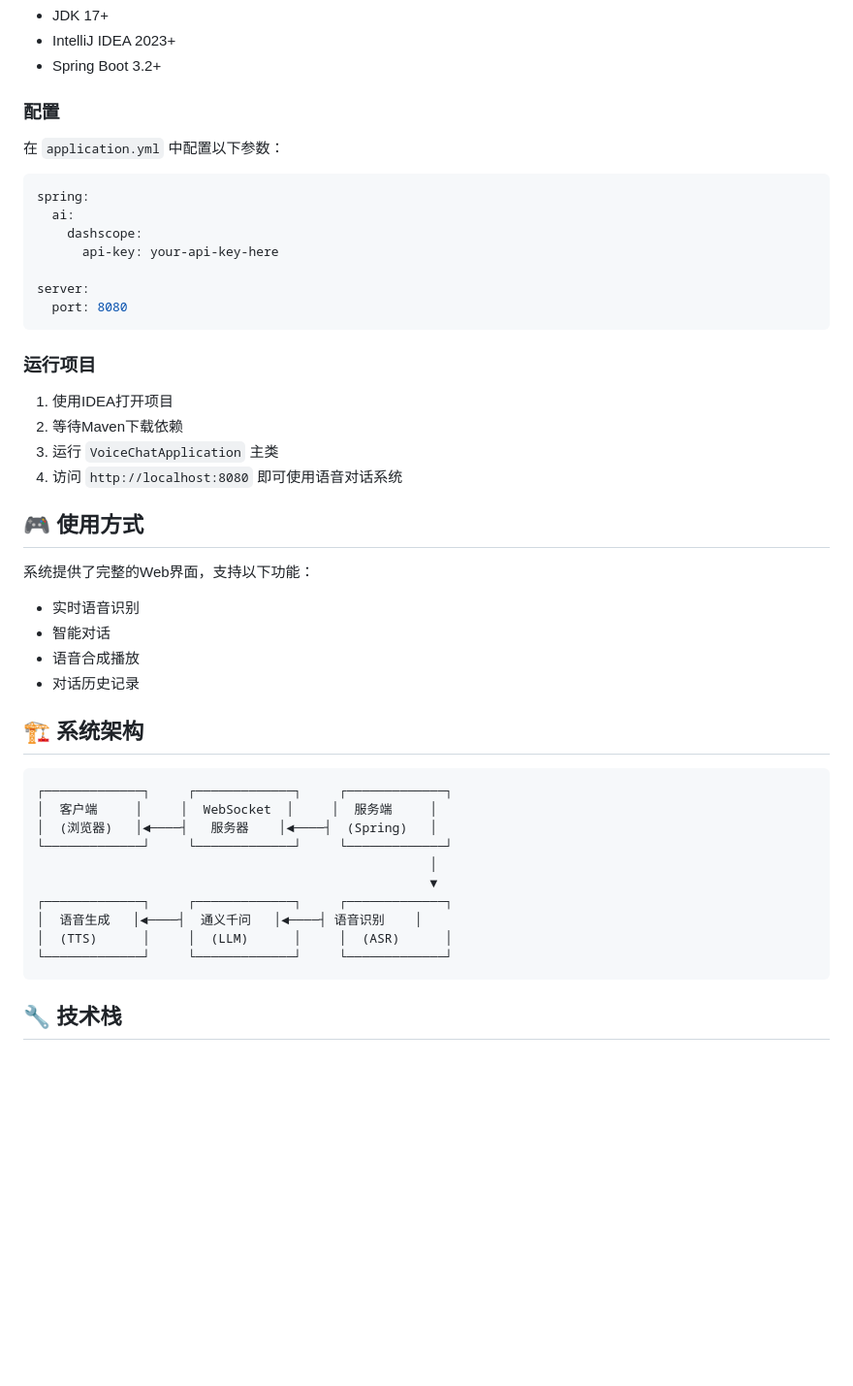
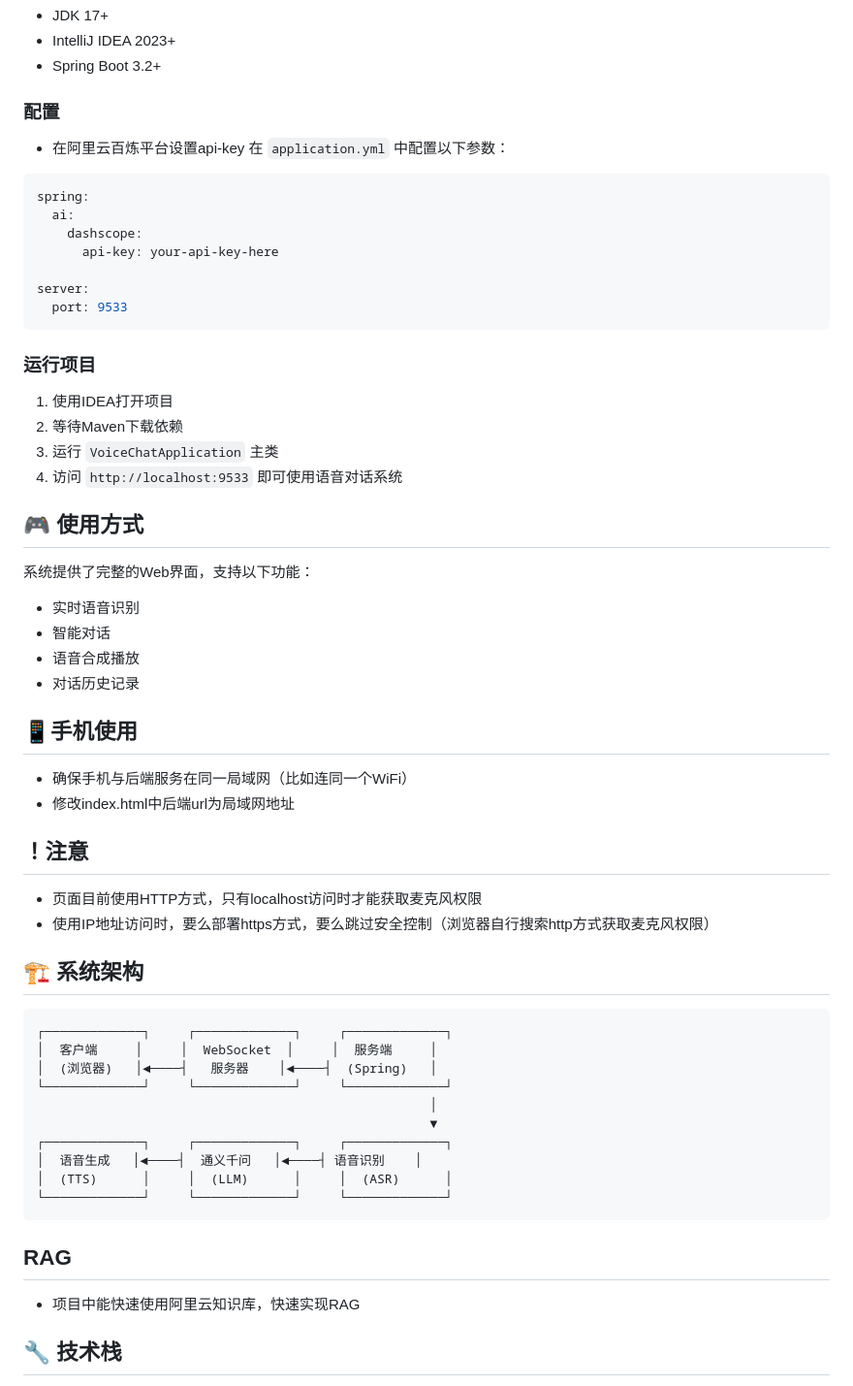
Before and after one commit to huihuisire/voice-chat, a Markdown page: README.md, the part around the change. Shown at 97% size. Drawn GitHub-style; blank space fills up the shorter version.

Commit message:
md修改

````diff
--- a/README.md
+++ b/README.md
@@ -22,7 +22,7 @@
 - Spring Boot 3.2+
 
 ### 配置
-
+- 在阿里云百炼平台设置api-key
 在 `application.yml` 中配置以下参数：
 
 ```yaml
@@ -32,7 +32,7 @@ spring:
       api-key: your-api-key-here
 
 server:
-  port: 8080
+  port: 9533
 ```
 
 ### 运行项目
@@ -40,7 +40,7 @@ server:
 1. 使用IDEA打开项目
 2. 等待Maven下载依赖
 3. 运行 `VoiceChatApplication` 主类
-4. 访问 `http://localhost:8080` 即可使用语音对话系统
+4. 访问 `http://localhost:9533` 即可使用语音对话系统
 
 ## 🎮 使用方式
 
@@ -50,6 +50,16 @@ server:
 - 智能对话
 - 语音合成播放
 - 对话历史记录
+
+## 📱手机使用
+
+- 确保手机与后端服务在同一局域网（比如连同一个WiFi）
+- 修改index.html中后端url为局域网地址
+
+
+## ！注意
+- 页面目前使用HTTP方式，只有localhost访问时才能获取麦克风权限
+- 使用IP地址访问时，要么部署https方式，要么跳过安全控制（浏览器自行搜索http方式获取麦克风权限）
 
 ## 🏗️ 系统架构
 
@@ -65,6 +75,9 @@ server:
 │  (TTS)      │     │  (LLM)      │     │  (ASR)      │
 └─────────────┘     └─────────────┘     └─────────────┘
 ```
+
+## RAG
+- 项目中能快速使用阿里云知识库，快速实现RAG
 
 ## 🔧 技术栈
 
````
